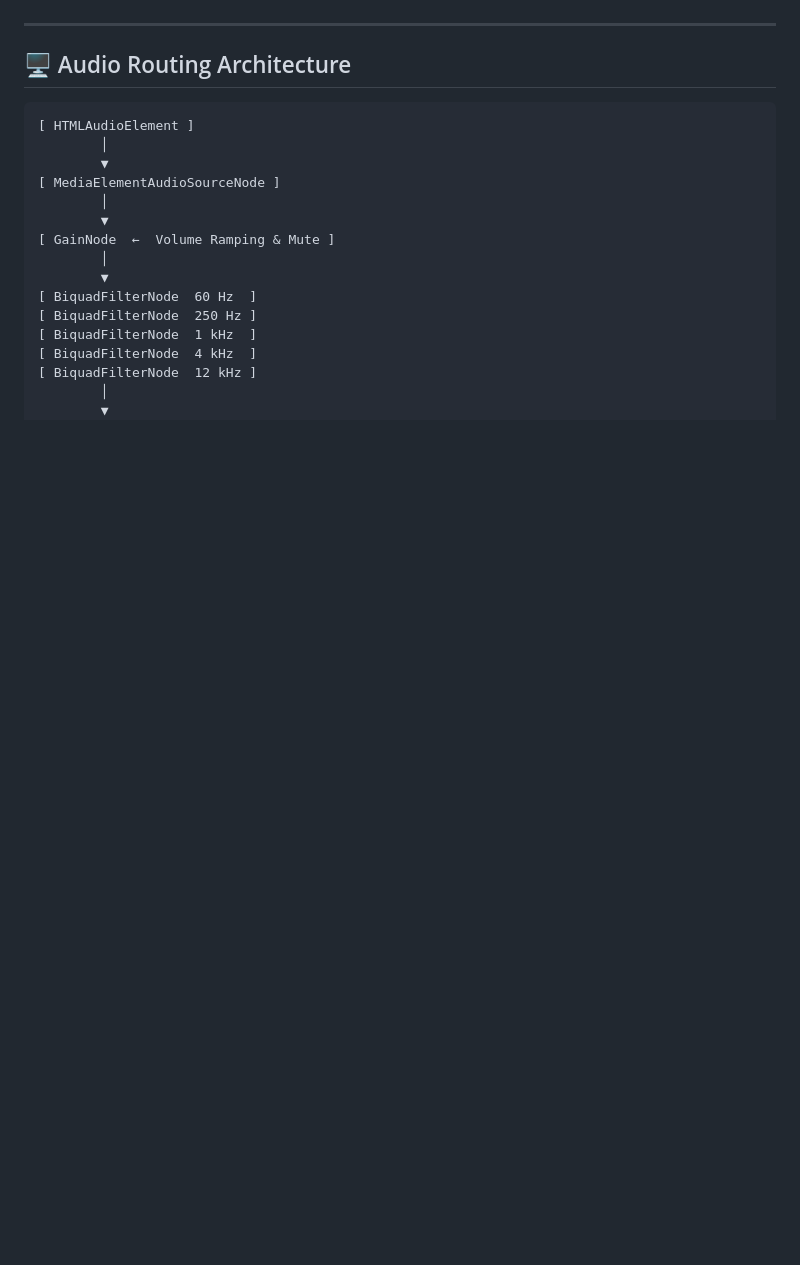
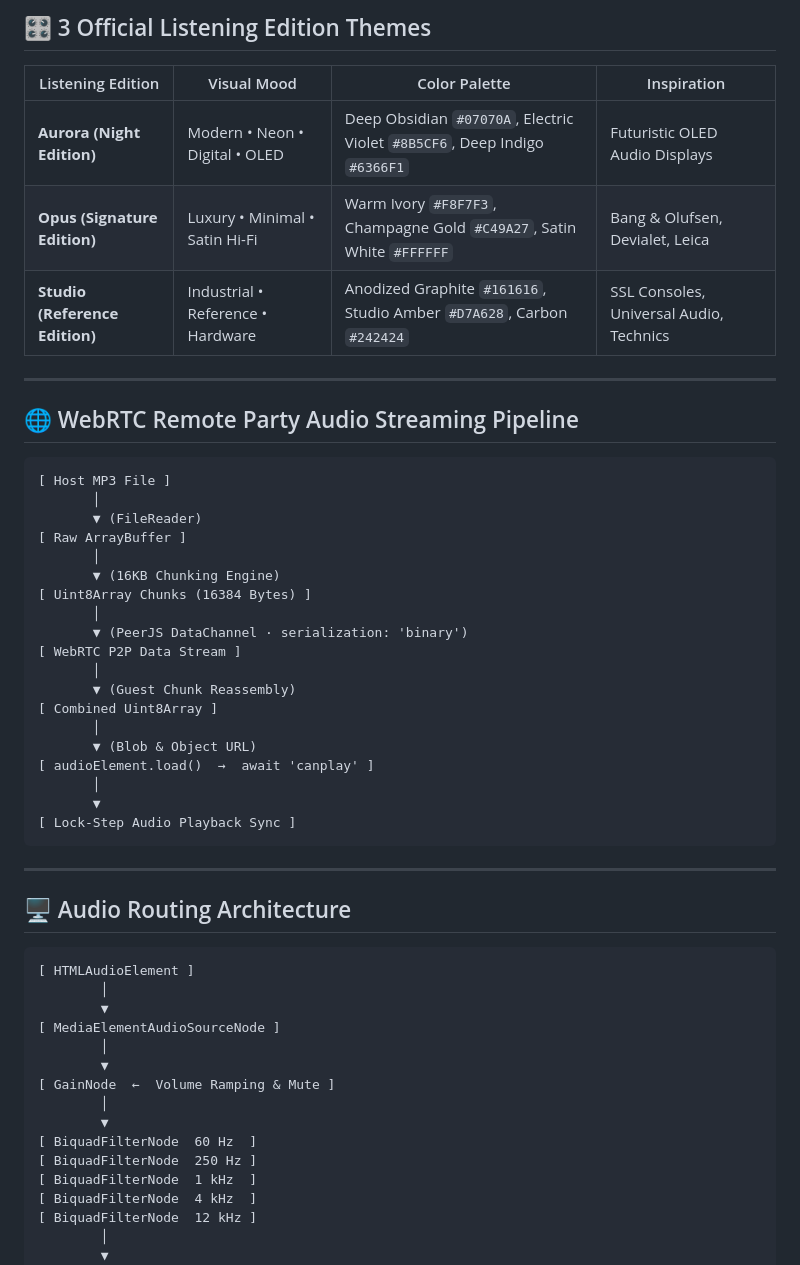
Before and after one commit to sahilsingh5967-debug/sonance, a Markdown page: README.md, the part around one of its changes. Rendered like a GitHub page; blank space fills up the shorter version.

````diff
--- a/README.md
+++ b/README.md
@@ -22,3 +28,36 @@
+## 🎛️ 3 Official Listening Edition Themes
+
+| Listening Edition | Visual Mood | Color Palette | Inspiration |
+|---|---|---|---|
+| **Aurora (Night Edition)** | Modern • Neon • Digital • OLED | Deep Obsidian `#07070A`, Electric Violet `#8B5CF6`, Deep Indigo `#6366F1` | Futuristic OLED Audio Displays |
+| **Opus (Signature Edition)** | Luxury • Minimal • Satin Hi-Fi | Warm Ivory `#F8F7F3`, Champagne Gold `#C49A27`, Satin White `#FFFFFF` | Bang & Olufsen, Devialet, Leica |
+| **Studio (Reference Edition)** | Industrial • Reference • Hardware | Anodized Graphite `#161616`, Studio Amber `#D7A628`, Carbon `#242424` | SSL Consoles, Universal Audio, Technics |
+
+---
+
+## 🌐 WebRTC Remote Party Audio Streaming Pipeline
+
+```
+[ Host MP3 File ]
+       │
+       ▼ (FileReader)
+[ Raw ArrayBuffer ]
+       │
+       ▼ (16KB Chunking Engine)
+[ Uint8Array Chunks (16384 Bytes) ]
+       │
+       ▼ (PeerJS DataChannel · serialization: 'binary')
+[ WebRTC P2P Data Stream ]
+       │
+       ▼ (Guest Chunk Reassembly)
+[ Combined Uint8Array ]
+       │
+       ▼ (Blob & Object URL)
+[ audioElement.load()  →  await 'canplay' ]
+       │
+       ▼
+[ Lock-Step Audio Playback Sync ]
+```
 
 ---
 
````
Also changed, not shown: other parts of README.md (+60 -38 lines).
